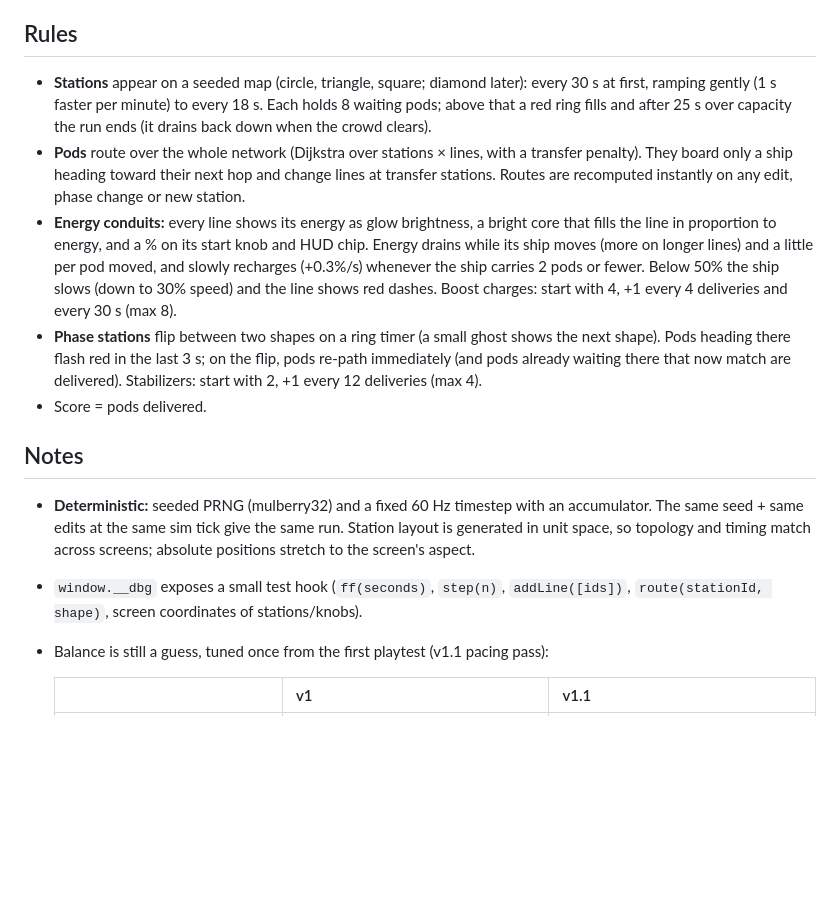
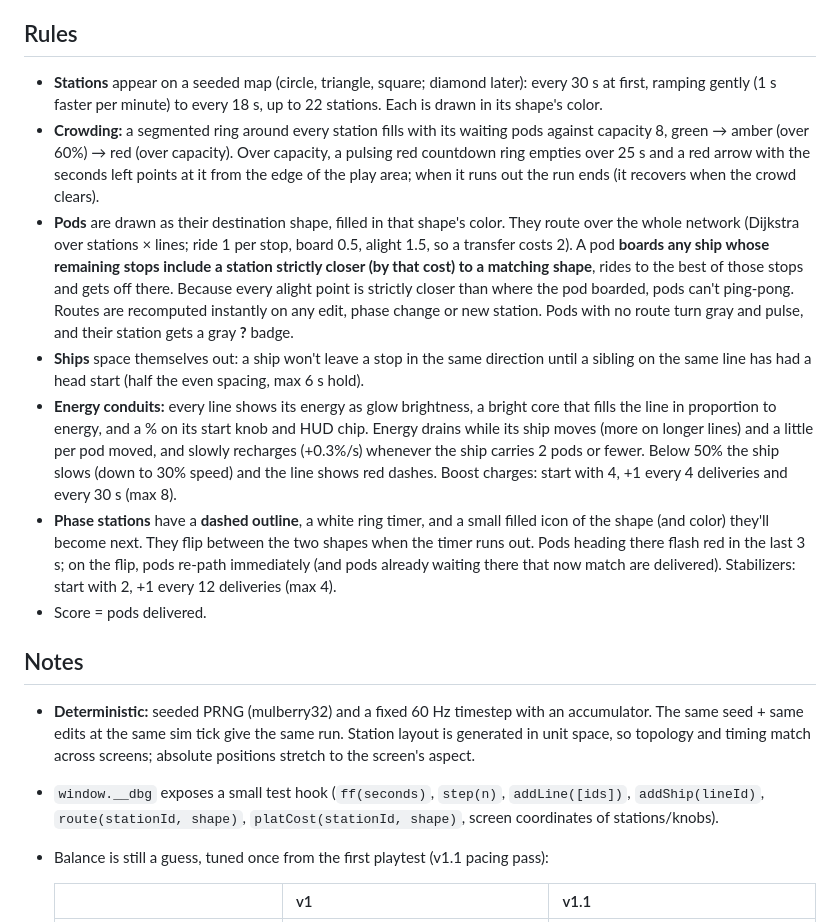
Before and after one commit to rc-jwheeler/neon-orbit, a Markdown page: README.md, the part around one of its changes. GitHub-like rendering; blank space fills up the shorter version.

```diff
--- a/README.md
+++ b/README.md
@@ -24,16 +26,18 @@ The simulation always pauses while you are drawing or have a line selected (dash
 
 ## Rules
 
-- **Stations** appear on a seeded map (circle, triangle, square; diamond later): every 30 s at first, ramping gently (1 s faster per minute) to every 18 s. Each holds 8 waiting pods; above that a red ring fills and after 25 s over capacity the run ends (it drains back down when the crowd clears).
-- **Pods** route over the whole network (Dijkstra over stations × lines, with a transfer penalty). They board only a ship heading toward their next hop and change lines at transfer stations. Routes are recomputed instantly on any edit, phase change or new station.
+- **Stations** appear on a seeded map (circle, triangle, square; diamond later): every 30 s at first, ramping gently (1 s faster per minute) to every 18 s, up to 22 stations. Each is drawn in its shape's color.
+- **Crowding:** a segmented ring around every station fills with its waiting pods against capacity 8, green → amber (over 60%) → red (over capacity). Over capacity, a pulsing red countdown ring empties over 25 s and a red arrow with the seconds left points at it from the edge of the play area; when it runs out the run ends (it recovers when the crowd clears).
+- **Pods** are drawn as their destination shape, filled in that shape's color. They route over the whole network (Dijkstra over stations × lines; ride 1 per stop, board 0.5, alight 1.5, so a transfer costs 2). A pod **boards any ship whose remaining stops include a station strictly closer (by that cost) to a matching shape**, rides to the best of those stops and gets off there. Because every alight point is strictly closer than where the pod boarded, pods can't ping-pong. Routes are recomputed instantly on any edit, phase change or new station. Pods with no route turn gray and pulse, and their station gets a gray **?** badge.
+- **Ships** space themselves out: a ship won't leave a stop in the same direction until a sibling on the same line has had a head start (half the even spacing, max 6 s hold).
 - **Energy conduits:** every line shows its energy as glow brightness, a bright core that fills the line in proportion to energy, and a % on its start knob and HUD chip. Energy drains while its ship moves (more on longer lines) and a little per pod moved, and slowly recharges (+0.3%/s) whenever the ship carries 2 pods or fewer. Below 50% the ship slows (down to 30% speed) and the line shows red dashes. Boost charges: start with 4, +1 every 4 deliveries and every 30 s (max 8).
-- **Phase stations** flip between two shapes on a ring timer (a small ghost shows the next shape). Pods heading there flash red in the last 3 s; on the flip, pods re-path immediately (and pods already waiting there that now match are delivered). Stabilizers: start with 2, +1 every 12 deliveries (max 4).
+- **Phase stations** have a **dashed outline**, a white ring timer, and a small filled icon of the shape (and color) they'll become next. They flip between the two shapes when the timer runs out. Pods heading there flash red in the last 3 s; on the flip, pods re-path immediately (and pods already waiting there that now match are delivered). Stabilizers: start with 2, +1 every 12 deliveries (max 4).
 - Score = pods delivered.
 
 ## Notes
 
 - **Deterministic:** seeded PRNG (mulberry32) and a fixed 60 Hz timestep with an accumulator. The same seed + same edits at the same sim tick give the same run. Station layout is generated in unit space, so topology and timing match across screens; absolute positions stretch to the screen's aspect.
-- `window.__dbg` exposes a small test hook (`ff(seconds)`, `step(n)`, `addLine([ids])`, `route(stationId, shape)`, screen coordinates of stations/knobs).
+- `window.__dbg` exposes a small test hook (`ff(seconds)`, `step(n)`, `addLine([ids])`, `addShip(lineId)`, `route(stationId, shape)`, `platCost(stationId, shape)`, screen coordinates of stations/knobs).
 - Balance is still a guess, tuned once from the first playtest (v1.1 pacing pass):
 
   | | v1 | v1.1 |
```
Also changed, not shown: other parts of README.md (+10 -6 lines), preview.png, 1 other file.
